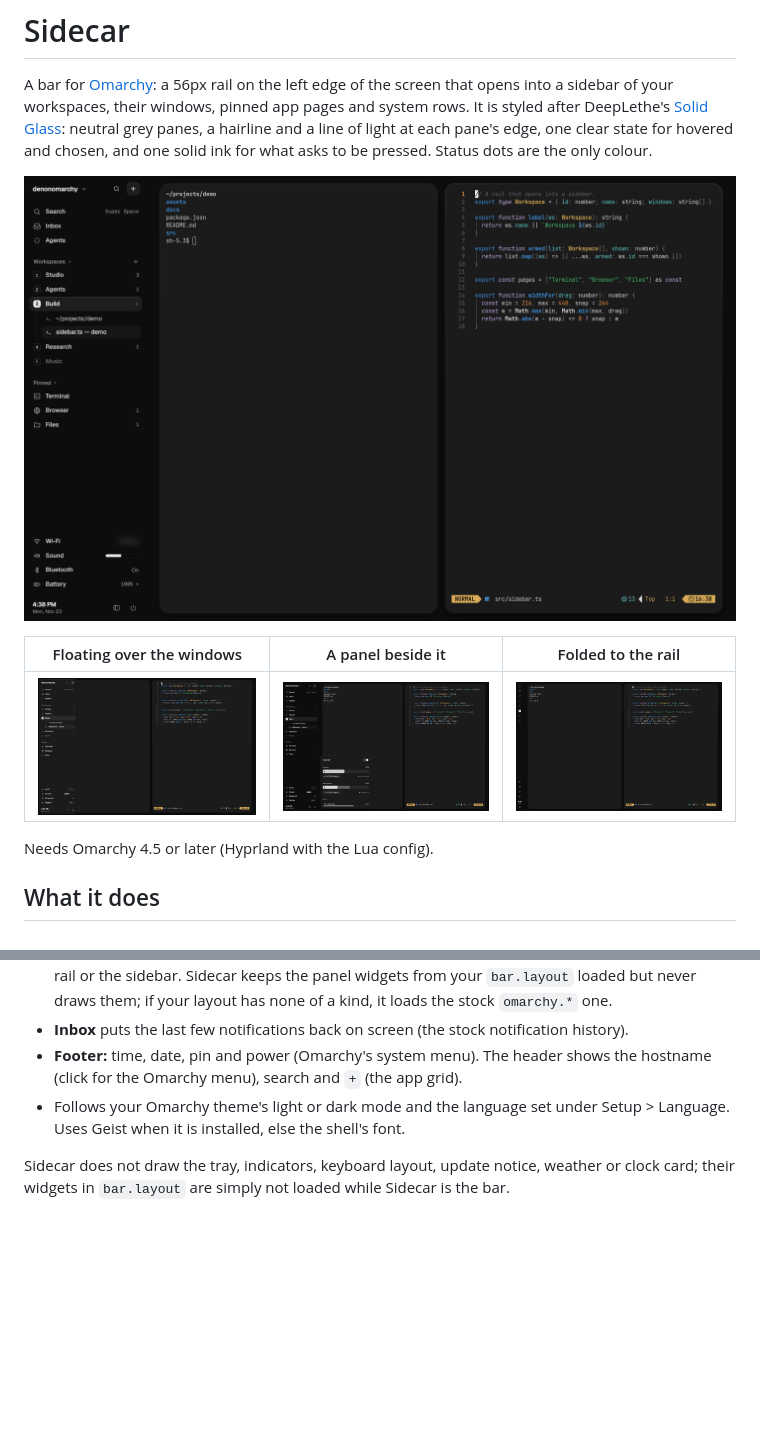
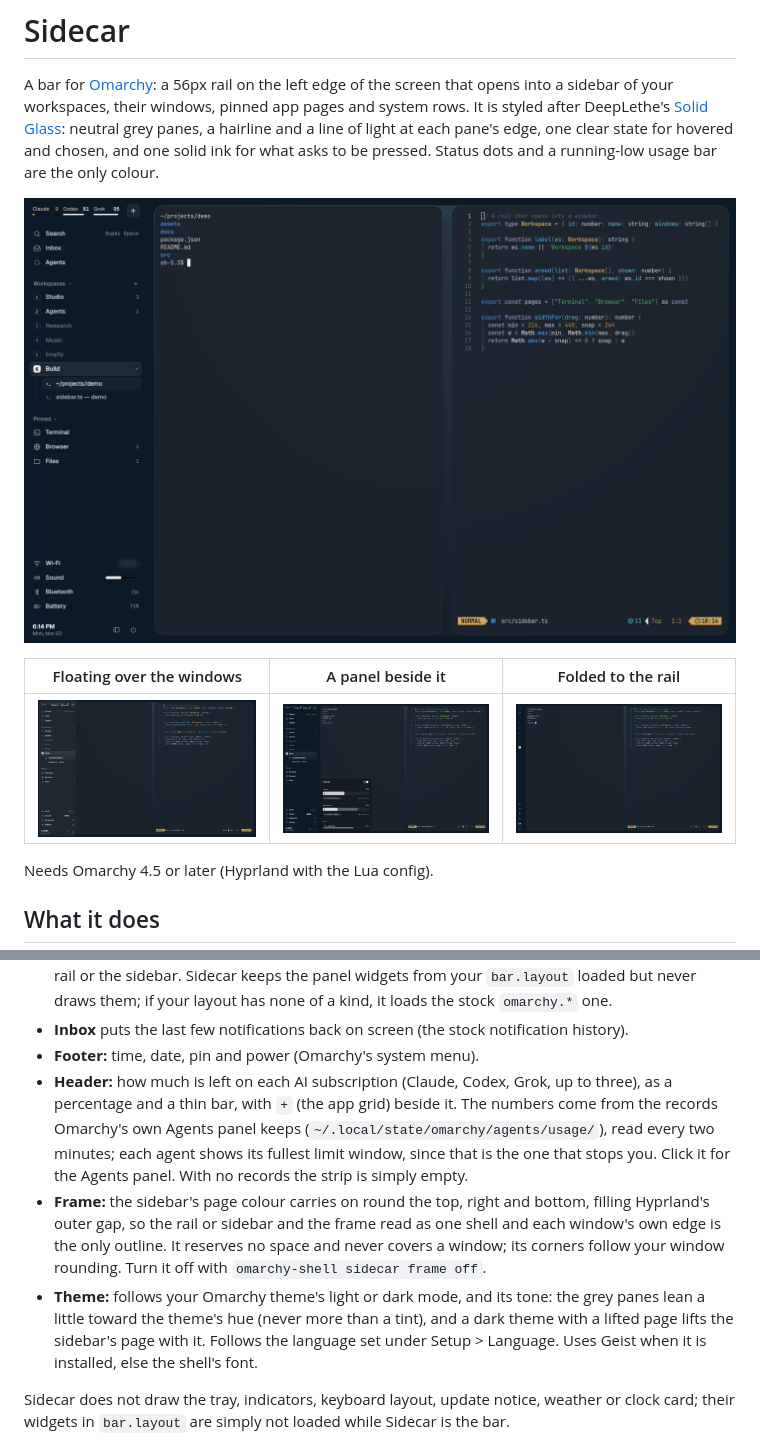
Before and after one commit to denonmaryland/omarchy-sidecar, a Markdown page: README.md, 2 parts joined by grey strips. GitHub-like rendering; pictures changed too: screenshots/floating.png, screenshots/panel.png, screenshots/pinned.png; blank space fills up the shorter version.

Commit message:
README: the usage strip, the frame, tone-following and new screenshots
The header now shows what is left on each AI subscription, not the hostname.
The frame and its IPC, and following the theme's tone, are described. The
screenshots are retaken on Solid Glass Slate with the frame on.

Co-Authored-By: Claude Opus 5.5 <noreply@anthropic.com>

```diff
--- a/README.md
+++ b/README.md
@@ -4,7 +4,8 @@ A bar for [Omarchy](https://omarchy.org): a 56px rail on the left edge of the sc
 into a sidebar of your workspaces, their windows, pinned app pages and system rows. It is styled
 after DeepLethe's [Solid Glass](https://github.com/deeplethe/solid-glass): neutral grey panes, a
 hairline and a line of light at each pane's edge, one clear state for hovered and chosen, and one
-solid ink for what asks to be pressed. Status dots are the only colour.
+solid ink for what asks to be pressed. Status dots and a running-low usage bar are the only
+colour.
 
 ![Sidecar pinned beside the windows](screenshots/pinned.png)
 
@@ -38,10 +39,20 @@ Needs Omarchy 4.5 or later (Hyprland with the Lua config).
   rail or the sidebar. Sidecar keeps the panel widgets from your `bar.layout` loaded but never
   draws them; if your layout has none of a kind, it loads the stock `omarchy.*` one.
 - **Inbox** puts the last few notifications back on screen (the stock notification history).
-- **Footer:** time, date, pin and power (Omarchy's system menu). The header shows the hostname
-  (click for the Omarchy menu), search and `+` (the app grid).
-- Follows your Omarchy theme's light or dark mode and the language set under Setup > Language.
-  Uses Geist when it is installed, else the shell's font.
+- **Footer:** time, date, pin and power (Omarchy's system menu).
+- **Header:** how much is left on each AI subscription (Claude, Codex, Grok, up to three), as a
+  percentage and a thin bar, with `+` (the app grid) beside it. The numbers come from the
+  records Omarchy's own Agents panel keeps (`~/.local/state/omarchy/agents/usage/`), read every
+  two minutes; each agent shows its fullest limit window, since that is the one that stops you.
+  Click it for the Agents panel. With no records the strip is simply empty.
+- **Frame:** the sidebar's page colour carries on round the top, right and bottom, filling
+  Hyprland's outer gap, so the rail or sidebar and the frame read as one shell and each window's
+  own edge is the only outline. It reserves no space and never covers a window; its corners
+  follow your window rounding. Turn it off with `omarchy-shell sidecar frame off`.
+- **Theme:** follows your Omarchy theme's light or dark mode, and its tone: the grey panes lean
+  a little toward the theme's hue (never more than a tint), and a dark theme with a lifted page
+  lifts the sidebar's page with it. Follows the language set under Setup > Language. Uses Geist
+  when it is installed, else the shell's font.
 
 Sidecar does not draw the tray, indicators, keyboard layout, update notice, weather or clock
 card; their widgets in `bar.layout` are simply not loaded while Sidecar is the bar.
```
Also changed, not shown: other parts of README.md (+4 -2 lines).
